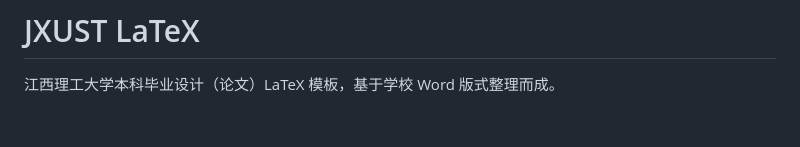
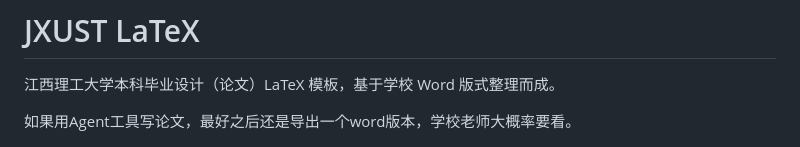
Before and after one commit to mintonight/JXUST-latex, a Markdown page: README.md, the part around the change. Rendered like a GitHub page; blank space fills up the shorter version.

```diff
--- a/README.md
+++ b/README.md
@@ -1,6 +1,8 @@
 # JXUST LaTeX
 
 江西理工大学本科毕业设计（论文）LaTeX 模板，基于学校 Word 版式整理而成。
+
+如果用Agent工具写论文，最好之后还是导出一个word版本，学校老师大概率要看。
 
 ![image-20260416162529114](figures/image-20260416162529114.png)
 
```
